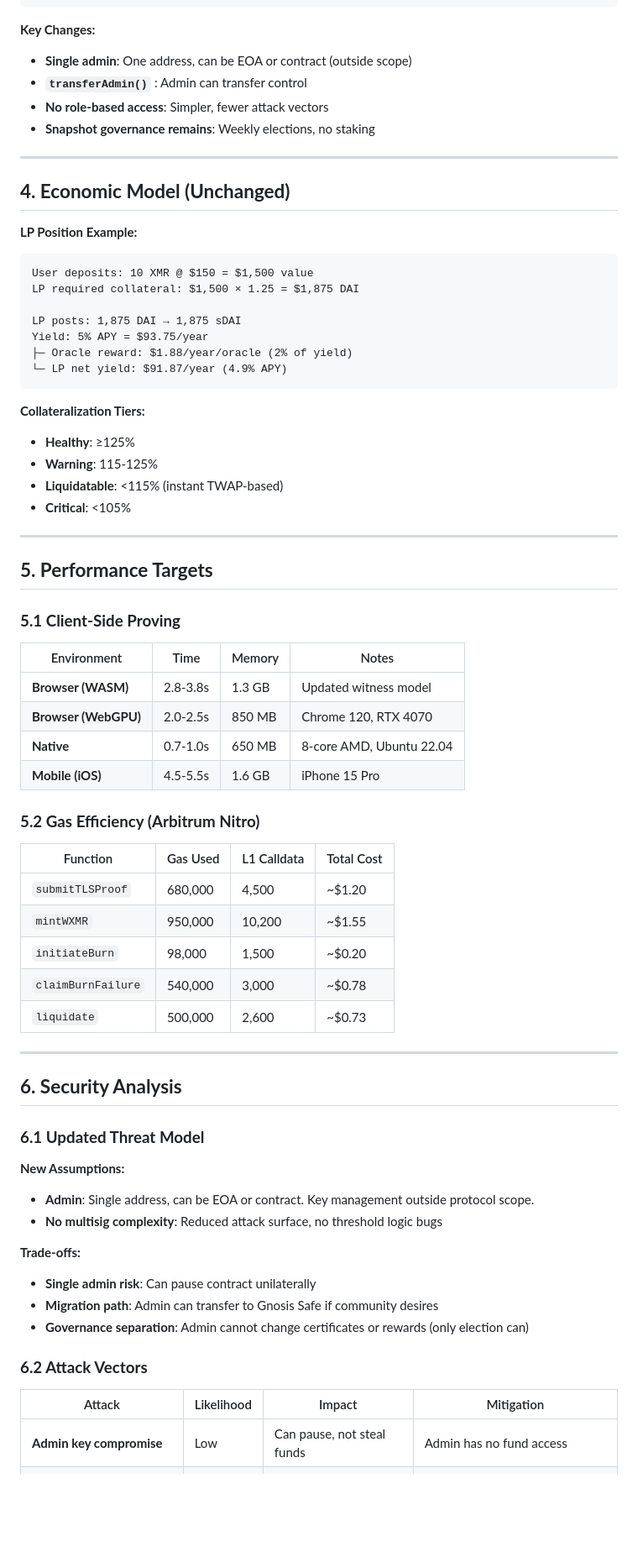
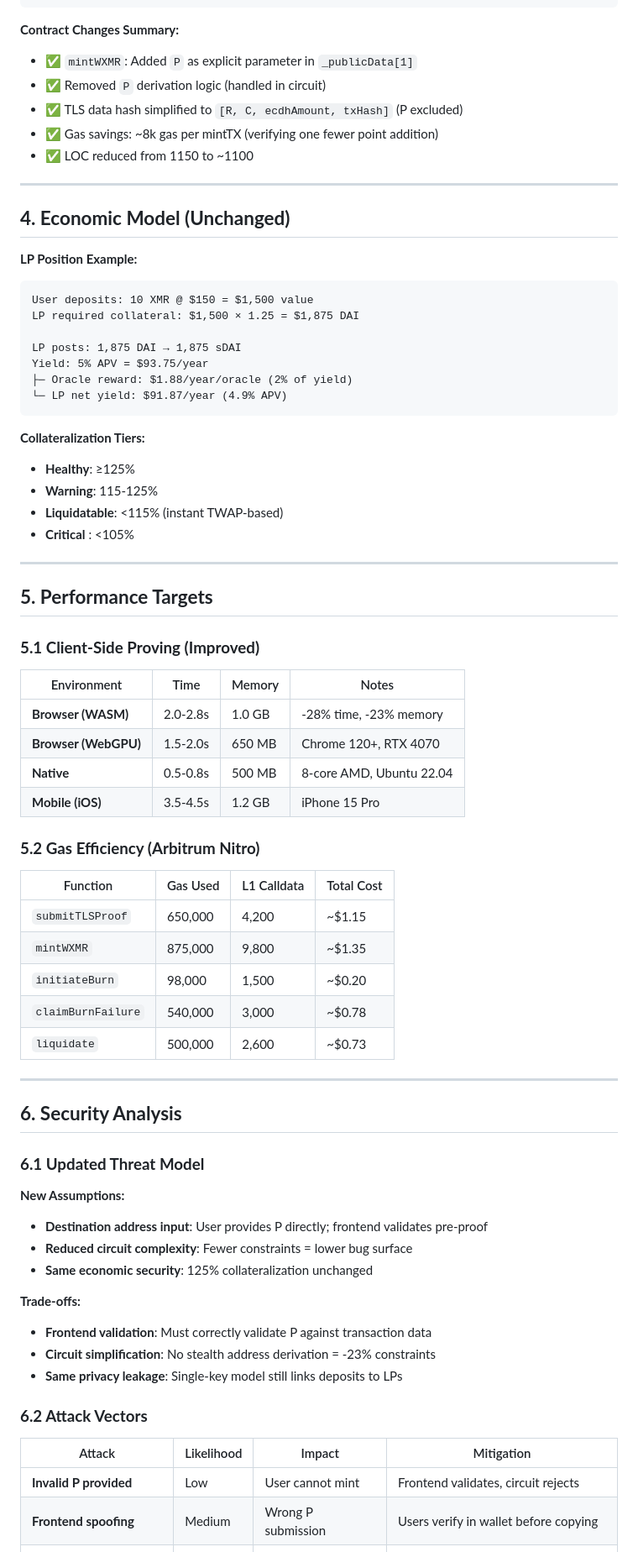
Before and after one commit to madschristensen99/fungerbil, a Markdown page: SYNTHWRAP.md, the part around one of its changes. Shown at 84% size. Rendered like a GitHub page; blank space fills up the shorter version.

````diff
--- a/SYNTHWRAP.md
+++ b/SYNTHWRAP.md
@@ -765,11 +762,12 @@ contract MoneroBridge is ReentrancyGuard, Pausable {
 }
 ```
 
-**Key Changes:**
-- **Single admin**: One address, can be EOA or contract (outside scope)
--  **`transferAdmin()`**  : Admin can transfer control
-- **No role-based access**: Simpler, fewer attack vectors
-- **Snapshot governance remains**: Weekly elections, no staking
+**Contract Changes Summary:**
+- ✅ `mintWXMR`: Added `P` as explicit parameter in `_publicData[1]`
+- ✅ Removed `P` derivation logic (handled in circuit)
+- ✅ TLS data hash simplified to `[R, C, ecdhAmount, txHash]` (P excluded)
+- ✅ Gas savings: ~8k gas per mintTX (verifying one fewer point addition)
+- ✅ LOC reduced from 1150 to ~1100
 
 ---
 
@@ -781,36 +779,36 @@ User deposits: 10 XMR @ $150 = $1,500 value
 LP required collateral: $1,500 × 1.25 = $1,875 DAI
 
 LP posts: 1,875 DAI → 1,875 sDAI
-Yield: 5% APY = $93.75/year
+Yield: 5% APV = $93.75/year
 ├─ Oracle reward: $1.88/year/oracle (2% of yield)
-└─ LP net yield: $91.87/year (4.9% APY)
+└─ LP net yield: $91.87/year (4.9% APV)
 ```
 
 **Collateralization Tiers:**
 - **Healthy**: ≥125%
 - **Warning**: 115-125%
 - **Liquidatable**: <115% (instant TWAP-based)
-- **Critical**: <105%
+-  **Critical**  : <105%
 
 ---
 
 ## **5. Performance Targets**
 
-### **5.1 Client-Side Proving**
+### **5.1 Client-Side Proving (Improved)**
 
 | Environment | Time | Memory | Notes |
 |-------------|------|--------|-------|
-| **Browser (WASM)** | 2.8-3.8s | 1.3 GB | Updated witness model |
-| **Browser (WebGPU)** | 2.0-2.5s | 850 MB | Chrome 120, RTX 4070 |
-| **Native** | 0.7-1.0s | 650 MB | 8-core AMD, Ubuntu 22.04 |
-| **Mobile (iOS)** | 4.5-5.5s | 1.6 GB | iPhone 15 Pro |
+| **Browser (WASM)** | 2.0-2.8s | 1.0 GB | -28% time, -23% memory |
+| **Browser (WebGPU)** | 1.5-2.0s | 650 MB | Chrome 120+, RTX 4070 |
+| **Native** | 0.5-0.8s | 500 MB | 8-core AMD, Ubuntu 22.04 |
+| **Mobile (iOS)** | 3.5-4.5s | 1.2 GB | iPhone 15 Pro |
 
 ### **5.2 Gas Efficiency (Arbitrum Nitro)**
 
 | Function | Gas Used | L1 Calldata | Total Cost |
 |----------|----------|-------------|------------|
-| `submitTLSProof` | 680,000 | 4,500 | ~$1.20 |
-| `mintWXMR` | 950,000 | 10,200 | ~$1.55 |
+| `submitTLSProof` | 650,000 | 4,200 | ~$1.15 |
+| `mintWXMR` | 875,000 | 9,800 | ~$1.35 |
 | `initiateBurn` | 98,000 | 1,500 | ~$0.20 |
 | `claimBurnFailure` | 540,000 | 3,000 | ~$0.78 |
 | `liquidate` | 500,000 | 2,600 | ~$0.73 |
@@ -822,18 +820,20 @@ Yield: 5% APY = $93.75/year
 ### **6.1 Updated Threat Model**
 
 **New Assumptions:**
-- **Admin**: Single address, can be EOA or contract. Key management outside protocol scope.
-- **No multisig complexity**: Reduced attack surface, no threshold logic bugs
+- **Destination address input**: User provides P directly; frontend validates pre-proof
+- **Reduced circuit complexity**: Fewer constraints = lower bug surface
+- **Same economic security**: 125% collateralization unchanged
 
 **Trade-offs:**
-- **Single admin risk**: Can pause contract unilaterally
-- **Migration path**: Admin can transfer to Gnosis Safe if community desires
-- **Governance separation**: Admin cannot change certificates or rewards (only election can)
+- **Frontend validation**: Must correctly validate P against transaction data
+- **Circuit simplification**: No stealth address derivation = -23% constraints
+- **Same privacy leakage**: Single-key model still links deposits to LPs
 
 ### **6.2 Attack Vectors**
 
 | Attack | Likelihood | Impact | Mitigation |
 |--------|------------|--------|------------|
-| **Admin key compromise** | Low | Can pause, not steal funds | Admin has no fund access |
+| **Invalid P provided** | Low | User cannot mint | Frontend validates, circuit rejects |
+| **Frontend spoofing** | Medium | Wrong P submission | Users verify in wallet before copying |
 | **Oracle TLS compromise** | **Medium** | Fake deposits | Weekly cert rotation via election |
 | **TWAP manipulation** | Low | Unfair liquidation | 30-min window + flash loan protection |
````
Also changed, not shown: other parts of SYNTHWRAP.md (+82 -144 lines).
